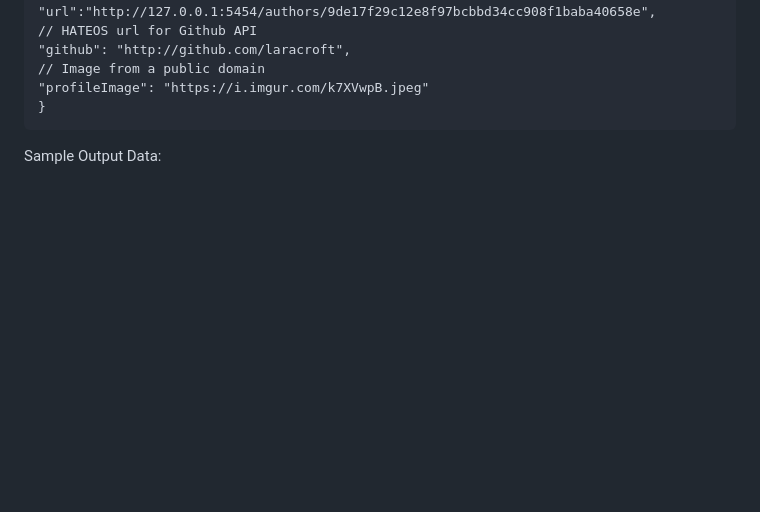
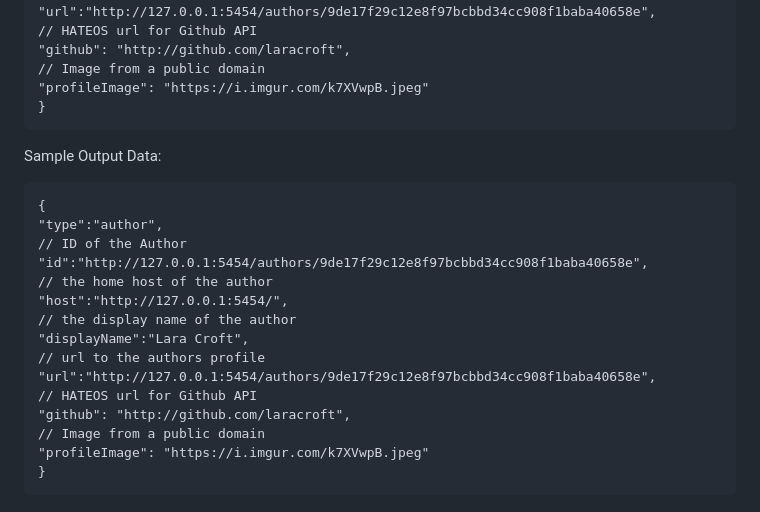
Before and after one commit to Geoxxll/SocialNetworking, a Markdown page: README.md, the part around one of its changes. GitHub-like rendering; blank space fills up the shorter version.

```diff
--- a/README.md
+++ b/README.md
@@ -136,3 +136,19 @@ Sample Input Data:
     }
 
 Sample Output Data:
+
+    {
+    "type":"author",
+    // ID of the Author
+    "id":"http://127.0.0.1:5454/authors/9de17f29c12e8f97bcbbd34cc908f1baba40658e",
+    // the home host of the author
+    "host":"http://127.0.0.1:5454/",
+    // the display name of the author
+    "displayName":"Lara Croft",
+    // url to the authors profile
+    "url":"http://127.0.0.1:5454/authors/9de17f29c12e8f97bcbbd34cc908f1baba40658e",
+    // HATEOS url for Github API
+    "github": "http://github.com/laracroft",
+    // Image from a public domain
+    "profileImage": "https://i.imgur.com/k7XVwpB.jpeg"
+    }
```
Also changed, not shown: other parts of README.md (+1 -1 lines).
